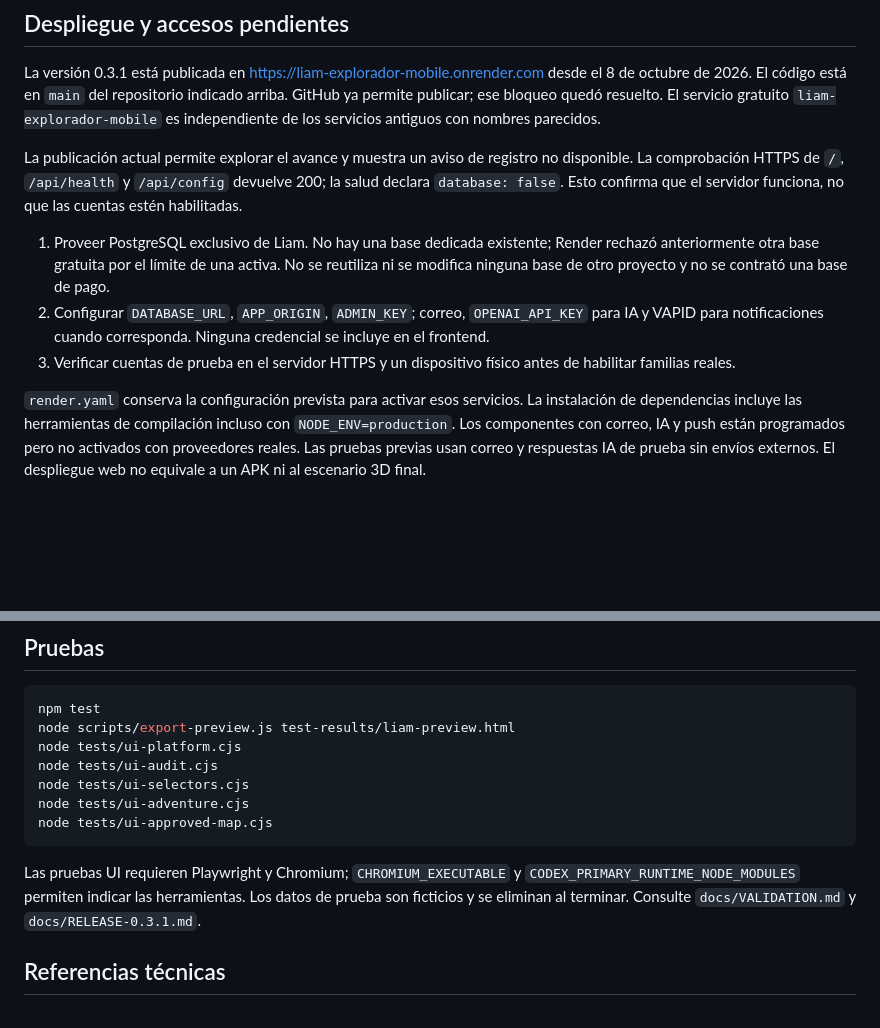
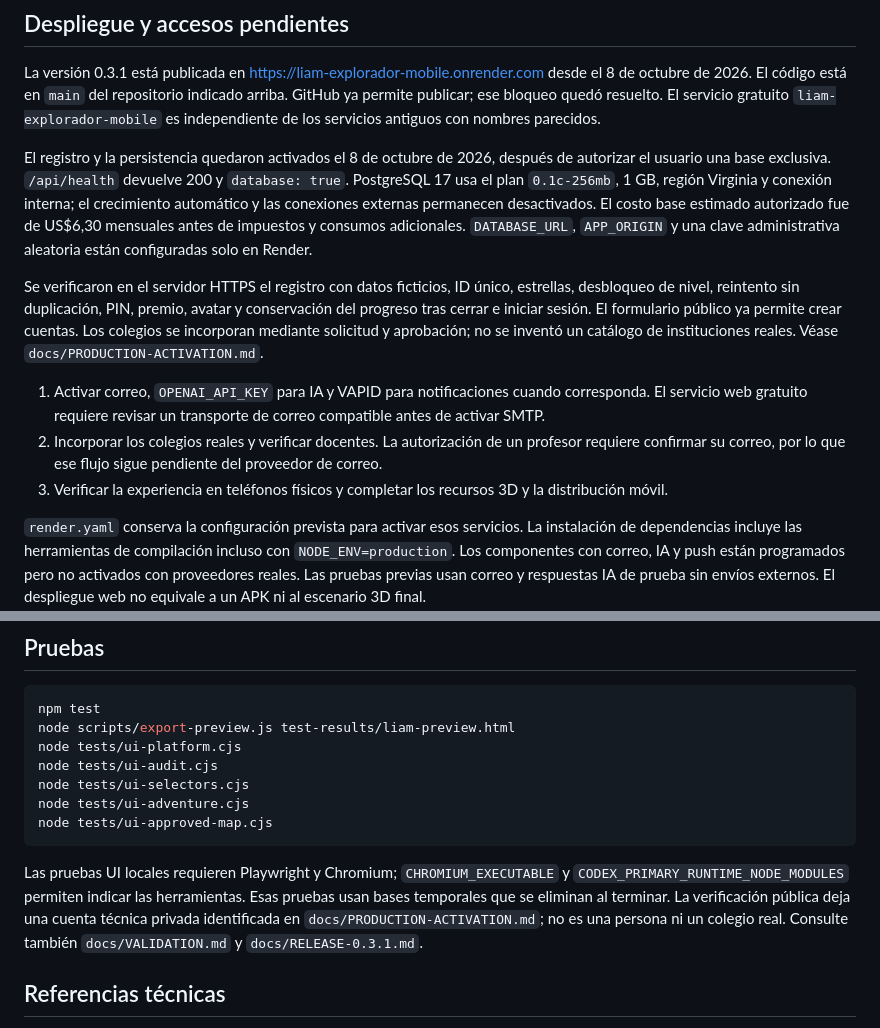
Before and after one commit to New-Coinsbit/Liam-el-explorador-, a Markdown page: README.md, 2 parts joined by grey strips. Drawn GitHub-style; blank space fills up the shorter version.

Commit message:
Record dedicated PostgreSQL activation and live registration verification

````diff
--- a/README.md
+++ b/README.md
@@ -43,11 +43,13 @@ Se implementó un cargador de personajes GLB con animaciones idle/walk/greet/exp
 
 La versión 0.3.1 está publicada en https://liam-explorador-mobile.onrender.com desde el 8 de octubre de 2026. El código está en `main` del repositorio indicado arriba. GitHub ya permite publicar; ese bloqueo quedó resuelto. El servicio gratuito `liam-explorador-mobile` es independiente de los servicios antiguos con nombres parecidos.
 
-La publicación actual permite explorar el avance y muestra un aviso de registro no disponible. La comprobación HTTPS de `/`, `/api/health` y `/api/config` devuelve 200; la salud declara `database: false`. Esto confirma que el servidor funciona, no que las cuentas estén habilitadas.
+El registro y la persistencia quedaron activados el 8 de octubre de 2026, después de autorizar el usuario una base exclusiva. `/api/health` devuelve 200 y `database: true`. PostgreSQL 17 usa el plan `0.1c-256mb`, 1 GB, región Virginia y conexión interna; el crecimiento automático y las conexiones externas permanecen desactivados. El costo base estimado autorizado fue de US$6,30 mensuales antes de impuestos y consumos adicionales. `DATABASE_URL`, `APP_ORIGIN` y una clave administrativa aleatoria están configuradas solo en Render.
 
-1. Proveer PostgreSQL exclusivo de Liam. No hay una base dedicada existente; Render rechazó anteriormente otra base gratuita por el límite de una activa. No se reutiliza ni se modifica ninguna base de otro proyecto y no se contrató una base de pago.
-2. Configurar `DATABASE_URL`, `APP_ORIGIN`, `ADMIN_KEY`; correo, `OPENAI_API_KEY` para IA y VAPID para notificaciones cuando corresponda. Ninguna credencial se incluye en el frontend.
-3. Verificar cuentas de prueba en el servidor HTTPS y un dispositivo físico antes de habilitar familias reales.
+Se verificaron en el servidor HTTPS el registro con datos ficticios, ID único, estrellas, desbloqueo de nivel, reintento sin duplicación, PIN, premio, avatar y conservación del progreso tras cerrar e iniciar sesión. El formulario público ya permite crear cuentas. Los colegios se incorporan mediante solicitud y aprobación; no se inventó un catálogo de instituciones reales. Véase `docs/PRODUCTION-ACTIVATION.md`.
+
+1. Activar correo, `OPENAI_API_KEY` para IA y VAPID para notificaciones cuando corresponda. El servicio web gratuito requiere revisar un transporte de correo compatible antes de activar SMTP.
+2. Incorporar los colegios reales y verificar docentes. La autorización de un profesor requiere confirmar su correo, por lo que ese flujo sigue pendiente del proveedor de correo.
+3. Verificar la experiencia en teléfonos físicos y completar los recursos 3D y la distribución móvil.
 
 `render.yaml` conserva la configuración prevista para activar esos servicios. La instalación de dependencias incluye las herramientas de compilación incluso con `NODE_ENV=production`. Los componentes con correo, IA y push están programados pero no activados con proveedores reales. Las pruebas previas usan correo y respuestas IA de prueba sin envíos externos. El despliegue web no equivale a un APK ni al escenario 3D final.
 
@@ -63,7 +65,7 @@ node tests/ui-adventure.cjs
 node tests/ui-approved-map.cjs
 ```
 
-Las pruebas UI requieren Playwright y Chromium; `CHROMIUM_EXECUTABLE` y `CODEX_PRIMARY_RUNTIME_NODE_MODULES` permiten indicar las herramientas. Los datos de prueba son ficticios y se eliminan al terminar. Consulte `docs/VALIDATION.md` y `docs/RELEASE-0.3.1.md`.
+Las pruebas UI locales requieren Playwright y Chromium; `CHROMIUM_EXECUTABLE` y `CODEX_PRIMARY_RUNTIME_NODE_MODULES` permiten indicar las herramientas. Esas pruebas usan bases temporales que se eliminan al terminar. La verificación pública deja una cuenta técnica privada identificada en `docs/PRODUCTION-ACTIVATION.md`; no es una persona ni un colegio real. Consulte también `docs/VALIDATION.md` y `docs/RELEASE-0.3.1.md`.
 
 ## Referencias técnicas
 
````
Also changed, not shown: docs/PRODUCTION-ACTIVATION.md (added, +42 -0 lines), docs/RELEASE-0.3.1.md (+2 -0 lines).
